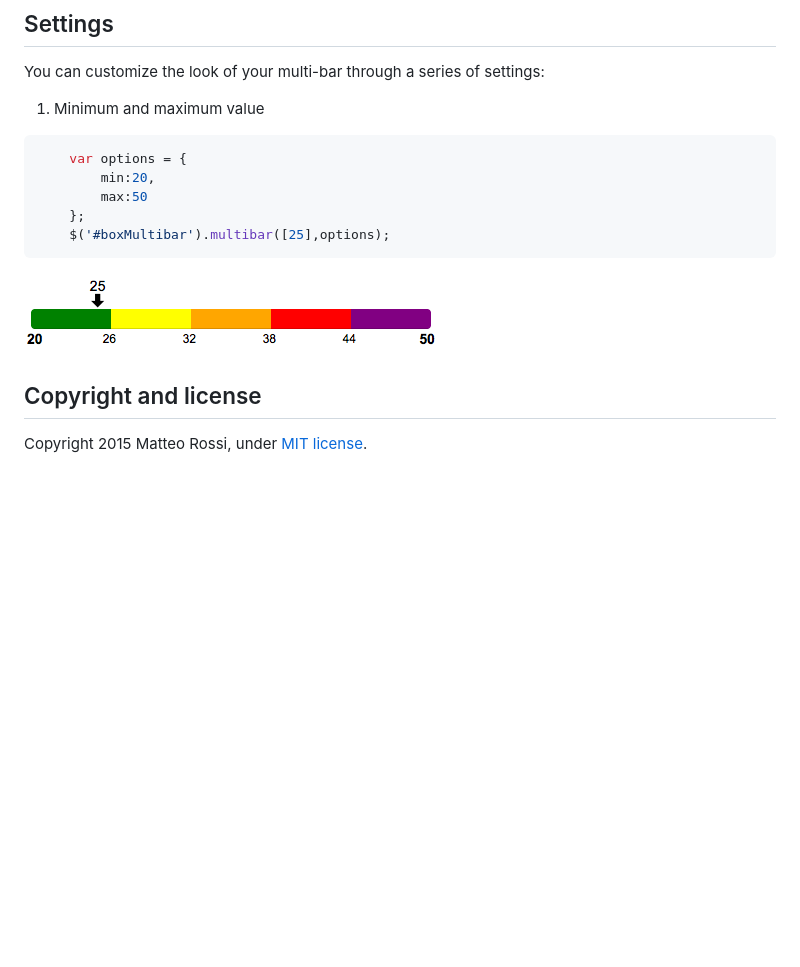
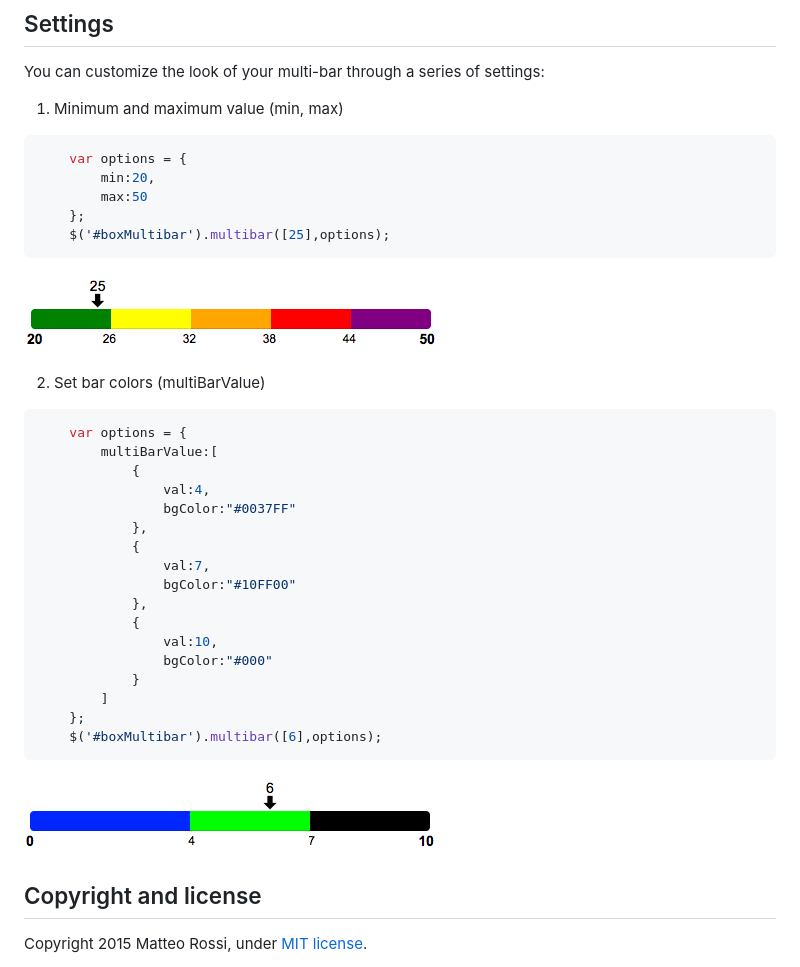
Before and after one commit to teorossi82/jquery-multi-bar, a Markdown page: README.md, the part around the change. GitHub-like rendering; pictures changed too: demo/options_customBarColors.png (added); blank space fills up the shorter version.

````diff
--- a/README.md
+++ b/README.md
@@ -75,7 +75,7 @@ Initialize a multi-bar just passing an array of values creates a multi-bar with
 ## Settings
 You can customize the look of your multi-bar through a series of settings:
 
-1. Minimum and maximum value
+1. Minimum and maximum value (min, max)
 ```javascript
     var options = {
         min:20,
@@ -85,6 +85,28 @@ You can customize the look of your multi-bar through a series of settings:
 ```
 ![Alt text](/demo/options_minMax.png "Bar with single marker and options: min and max")
 
+2. Set bar colors (multiBarValue)
+```javascript
+    var options = {
+        multiBarValue:[
+            {
+                val:4,
+                bgColor:"#0037FF"
+            },
+            {
+                val:7,
+                bgColor:"#10FF00"
+            },
+            {
+                val:10,
+                bgColor:"#000"
+            }
+        ]
+    };
+    $('#boxMultibar').multibar([6],options);
+```
+![Alt text](/demo/options_customBarColors.png "Bar with single marker and options: multiBarValue")
+
 
 
 ## Copyright and license
````
